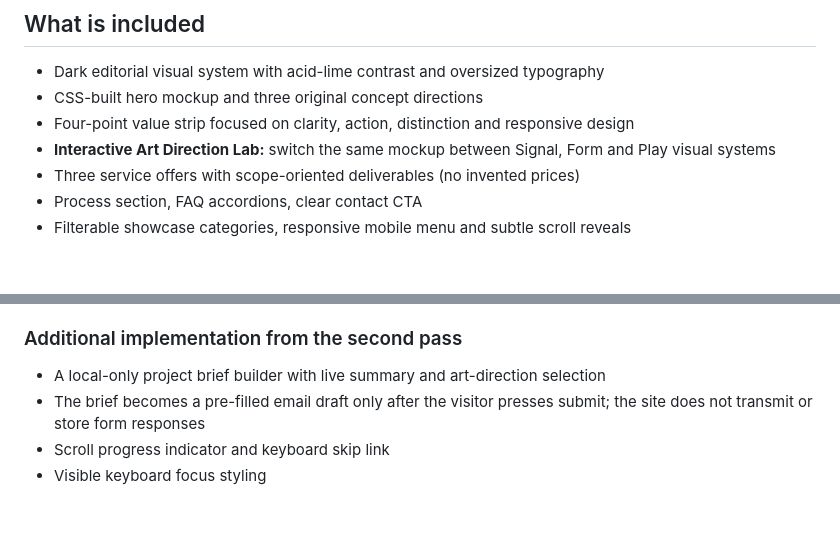
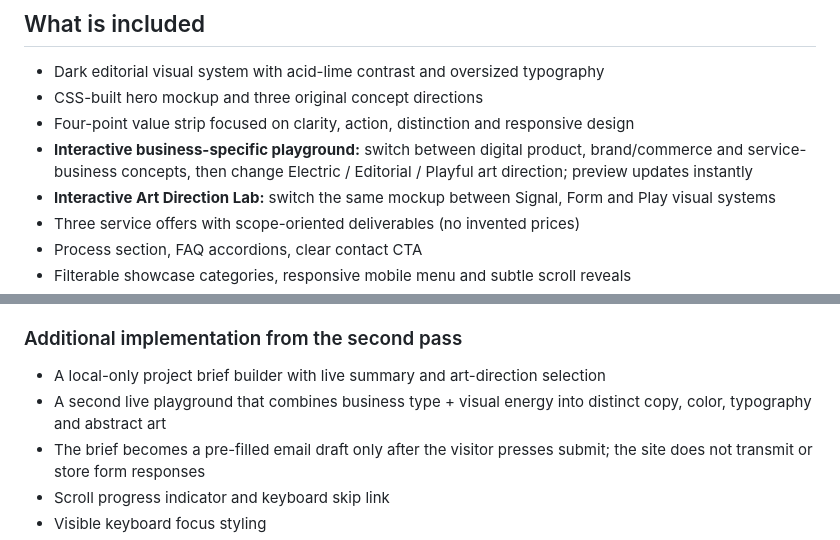
Before and after one commit to pateljiop/Hariom-landing-page, a Markdown page: README.md, 2 parts joined by grey strips. Drawn GitHub-style; blank space fills up the shorter version.

Commit message:
Document interactive business-specific playground

```diff
--- a/README.md
+++ b/README.md
@@ -7,6 +7,7 @@ A standalone, responsive landing page designed to demonstrate how thoughtful pos
 - Dark editorial visual system with acid-lime contrast and oversized typography
 - CSS-built hero mockup and three original concept directions
 - Four-point value strip focused on clarity, action, distinction and responsive design
+- **Interactive business-specific playground:** switch between digital product, brand/commerce and service-business concepts, then change Electric / Editorial / Playful art direction; preview updates instantly
 - **Interactive Art Direction Lab:** switch the same mockup between Signal, Form and Play visual systems
 - Three service offers with scope-oriented deliverables (no invented prices)
 - Process section, FAQ accordions, clear contact CTA
@@ -57,6 +58,7 @@ Additional references added in the second research pass:
 ### Additional implementation from the second pass
 
 - A local-only project brief builder with live summary and art-direction selection
+- A second live playground that combines business type + visual energy into distinct copy, color, typography and abstract art
 - The brief becomes a pre-filled email draft only after the visitor presses submit; the site does not transmit or store form responses
 - Scroll progress indicator and keyboard skip link
 - Visible keyboard focus styling
```
